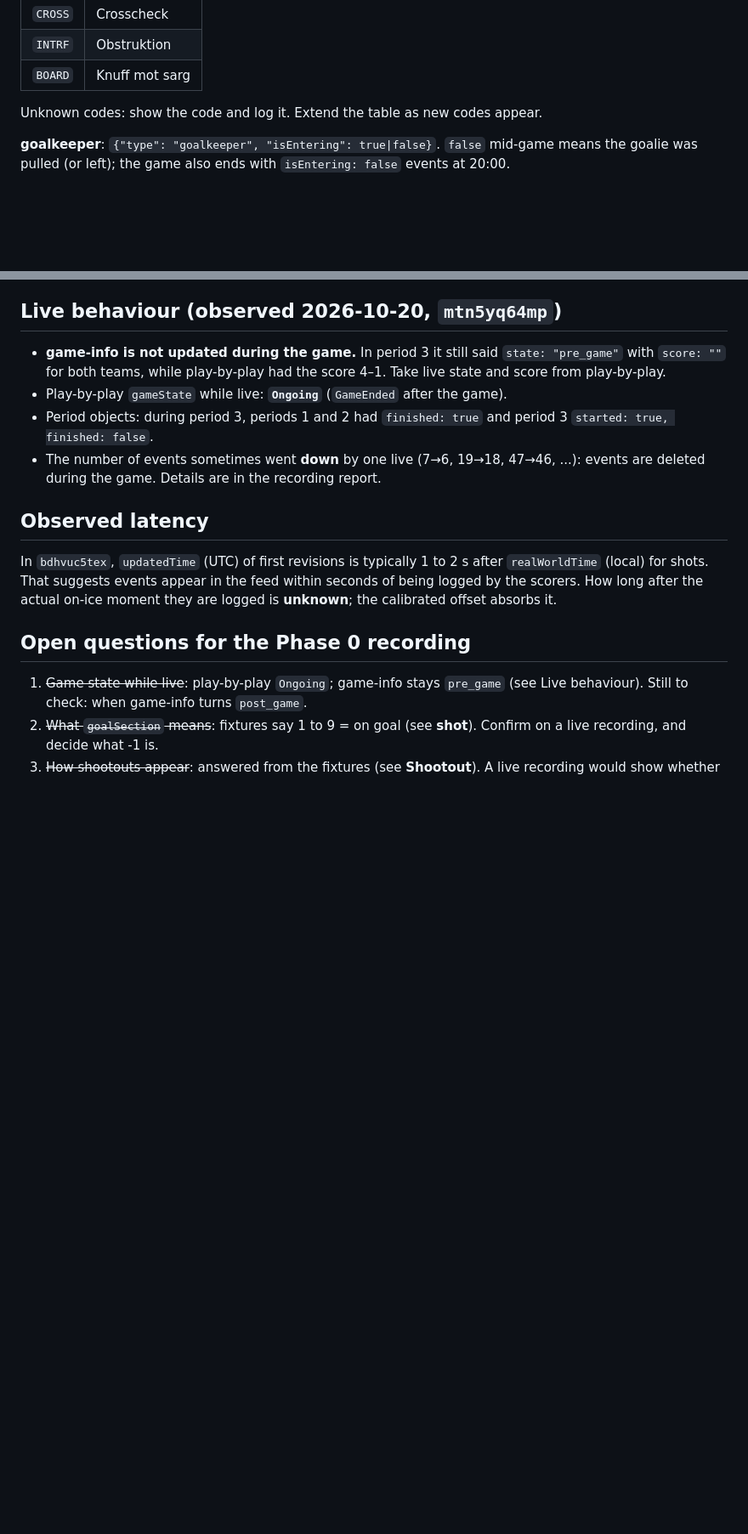
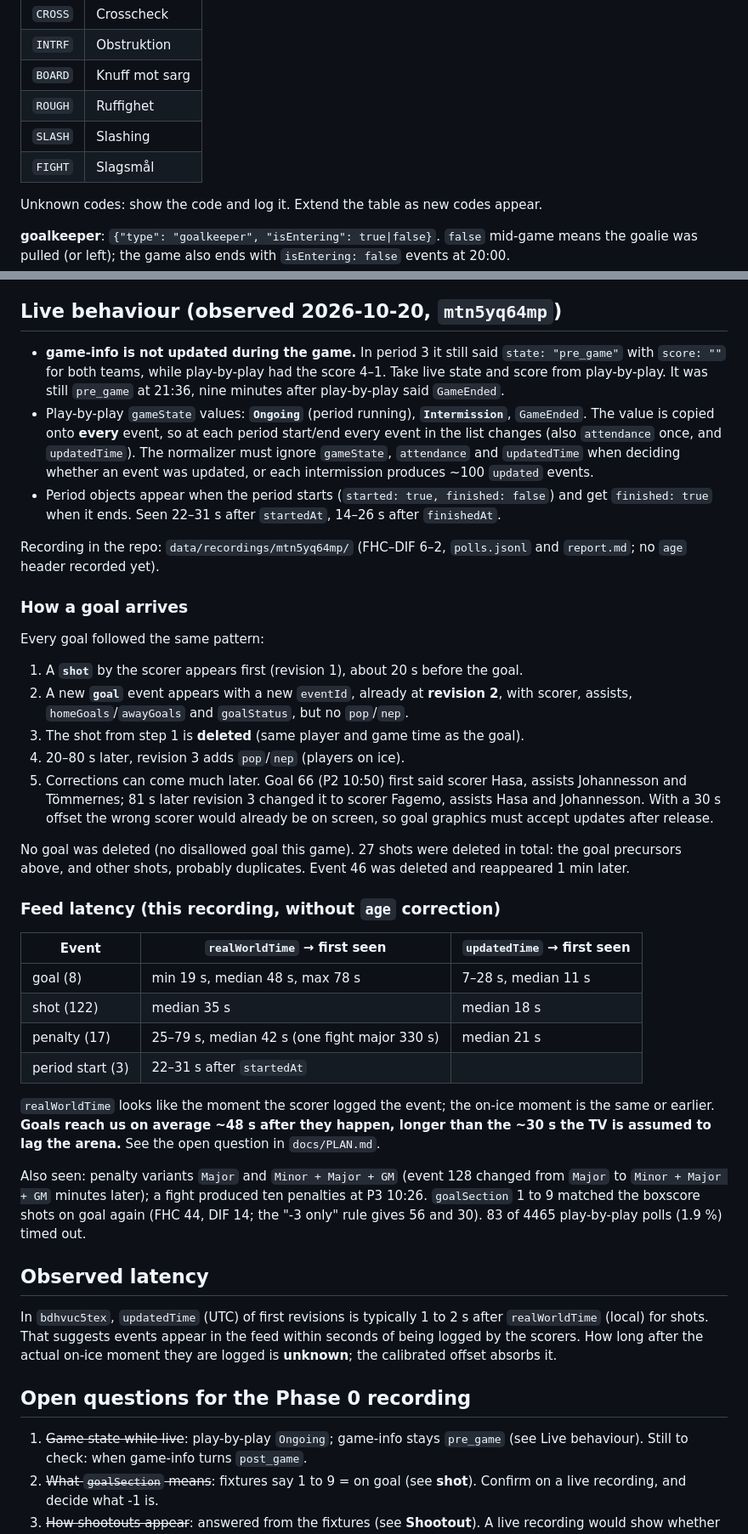
Before and after one commit to dsjodin/livesports_extender, a Markdown page: docs/SHL_API.md, 2 parts joined by grey strips. Shown at 85% size. Drawn GitHub-style; blank space fills up the shorter version.

Commit message:
Phase 0: document findings from the first live recording
From data/recordings/mtn5yq64mp (FHC–DIF 6–2): pbp gameState values
Ongoing/Intermission/GameEnded copied onto every event; game-info stays
pre_game after the game; how goals arrive (precursor shot, revision 2,
later scorer corrections); feed latency per event type; new offence
codes and penalty variants; goalSection 1-9 confirmed against the
boxscore again. PLAN.md gets the feed-latency-vs-TV open question and
more Phase 1 carry-over items.

Co-Authored-By: Claude Opus 5.5 <noreply@anthropic.com>
Claude-Session: https://claude.ai/code/session_018jBf88QiaXigWEbHjWHZsu

```diff
--- a/docs/SHL_API.md
+++ b/docs/SHL_API.md
@@ -193,6 +193,9 @@ Offence codes seen and the Swedish text to show:
 | `CROSS` | Crosscheck |
 | `INTRF` | Obstruktion |
 | `BOARD` | Knuff mot sarg |
+| `ROUGH` | Ruffighet |
+| `SLASH` | Slashing |
+| `FIGHT` | Slagsmål |
 
 Unknown codes: show the code and log it. Extend the table as new codes appear.
 
@@ -311,11 +314,53 @@ client ──► Cloudflare ──► Varnish ──► Varnish ──► Expres
 - **game-info is not updated during the game.** In period 3 it still said
   `state: "pre_game"` with `score: ""` for both teams, while play-by-play had the score
   4–1. Take live state and score from play-by-play.
-- Play-by-play `gameState` while live: **`Ongoing`** (`GameEnded` after the game).
-- Period objects: during period 3, periods 1 and 2 had `finished: true` and period 3
-  `started: true, finished: false`.
-- The number of events sometimes went **down** by one live (7→6, 19→18, 47→46, ...):
-  events are deleted during the game. Details are in the recording report.
+  It was still `pre_game` at 21:36, nine minutes after play-by-play said `GameEnded`.
+- Play-by-play `gameState` values: **`Ongoing`** (period running), **`Intermission`**,
+  `GameEnded`. The value is copied onto **every** event, so at each period start/end every
+  event in the list changes (also `attendance` once, and `updatedTime`). The normalizer
+  must ignore `gameState`, `attendance` and `updatedTime` when deciding whether an event
+  was updated, or each intermission produces ~100 `updated` events.
+- Period objects appear when the period starts (`started: true, finished: false`) and get
+  `finished: true` when it ends. Seen 22–31 s after `startedAt`, 14–26 s after `finishedAt`.
+
+Recording in the repo: `data/recordings/mtn5yq64mp/` (FHC–DIF 6–2, `polls.jsonl` and
+`report.md`; no `age` header recorded yet).
+
+### How a goal arrives
+
+Every goal followed the same pattern:
+
+1. A **`shot`** by the scorer appears first (revision 1), about 20 s before the goal.
+2. A new **`goal`** event appears with a new `eventId`, already at **revision 2**, with
+   scorer, assists, `homeGoals`/`awayGoals` and `goalStatus`, but no `pop`/`nep`.
+3. The shot from step 1 is **deleted** (same player and game time as the goal).
+4. 20–80 s later, revision 3 adds `pop`/`nep` (players on ice).
+5. Corrections can come much later. Goal 66 (P2 10:50) first said scorer Hasa, assists
+   Johannesson and Tömmernes; 81 s later revision 3 changed it to scorer Fagemo, assists
+   Hasa and Johannesson. With a 30 s offset the wrong scorer would already be on screen,
+   so goal graphics must accept updates after release.
+
+No goal was deleted (no disallowed goal this game). 27 shots were deleted in total: the
+goal precursors above, and other shots, probably duplicates. Event 46 was deleted and
+reappeared 1 min later.
+
+### Feed latency (this recording, without `age` correction)
+
+| Event | `realWorldTime` → first seen | `updatedTime` → first seen |
+|---|---|---|
+| goal (8) | min 19 s, median 48 s, max 78 s | 7–28 s, median 11 s |
+| shot (122) | median 35 s | median 18 s |
+| penalty (17) | 25–79 s, median 42 s (one fight major 330 s) | median 21 s |
+| period start (3) | 22–31 s after `startedAt` | |
+
+`realWorldTime` looks like the moment the scorer logged the event; the on-ice moment is
+the same or earlier. **Goals reach us on average ~48 s after they happen, longer than the
+~30 s the TV is assumed to lag the arena.** See the open question in `docs/PLAN.md`.
+
+Also seen: penalty variants `Major` and `Minor + Major + GM` (event 128 changed from
+`Major` to `Minor + Major + GM` minutes later); a fight produced ten penalties at P3 10:26.
+`goalSection` 1 to 9 matched the boxscore shots on goal again (FHC 44, DIF 14; the
+"-3 only" rule gives 56 and 30). 83 of 4465 play-by-play polls (1.9 %) timed out.
 
 ## Observed latency
 
```
Also changed, not shown: docs/PLAN.md (+13 -0 lines).
